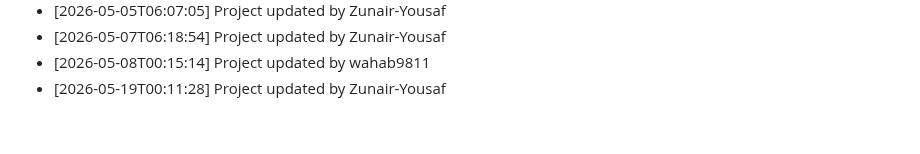
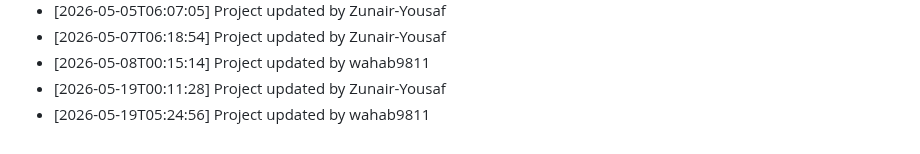
Before and after one commit to wahab9811/Teacher-TimeTable-Management-System, a Markdown page: commit_history.md, the part around the change. Rendered like a GitHub page.

Commit message:
Update project structure and files

```diff
--- a/commit_history.md
+++ b/commit_history.md
@@ -159,3 +159,4 @@
 - [2026-05-07T06:18:54] Project updated by Zunair-Yousaf
 - [2026-05-08T00:15:14] Project updated by wahab9811
 - [2026-05-19T00:11:28] Project updated by Zunair-Yousaf
+- [2026-05-19T05:24:56] Project updated by wahab9811
```
